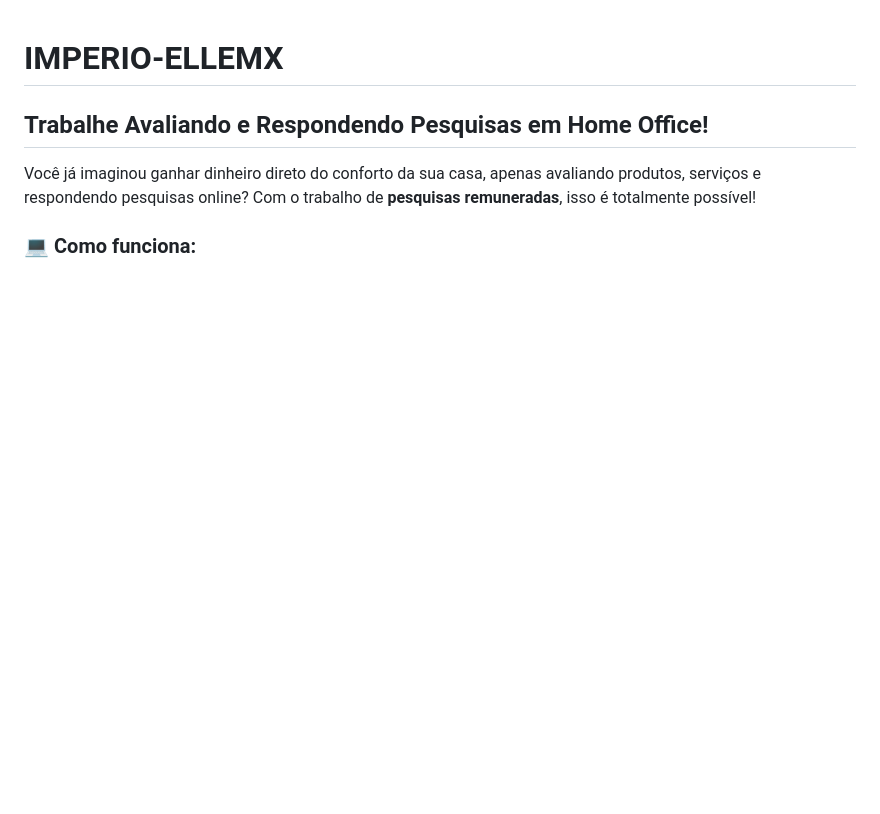
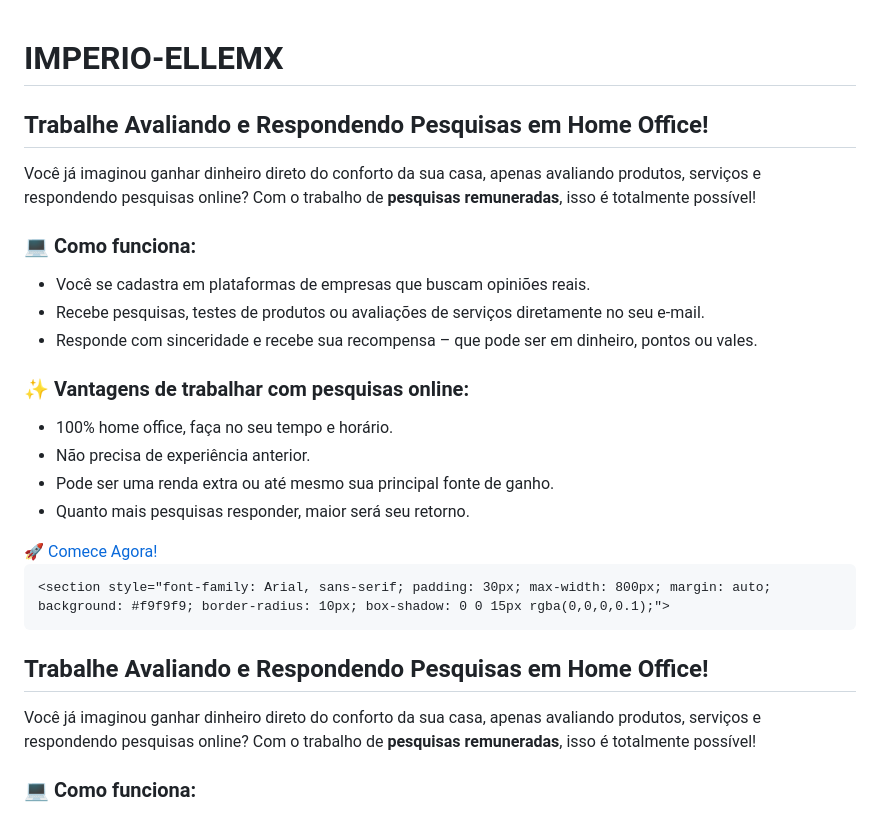
Before and after one commit to ellemsantos/IMPERIO-ELLEMX, a Markdown page: README.md, the part around the change. Rendered like a GitHub page; blank space fills up the shorter version.

```diff
--- a/README.md
+++ b/README.md
@@ -37,6 +37,36 @@
      crossorigin="anonymous"></script>
 <body>
   <header>
+    <section style="font-family: Arial, sans-serif; padding: 30px; max-width: 800px; margin: auto; background: #f9f9f9; border-radius: 10px; box-shadow: 0 0 15px rgba(0,0,0,0.1);">
+  <h2 style="text-align: center; color: #2c3e50;">Trabalhe Avaliando e Respondendo Pesquisas em Home Office!</h2>
+
+  <p style="font-size: 18px; color: #333; text-align: center;">
+    Você já imaginou ganhar dinheiro direto do conforto da sua casa, apenas avaliando produtos, serviços e respondendo pesquisas online?
+    Com o trabalho de <strong>pesquisas remuneradas</strong>, isso é totalmente possível!
+  </p>
+
+  <h3 style="color: #27ae60;">💻 Como funciona:</h3>
+  <ul style="font-size: 17px; color: #555; line-height: 1.6;">
+    <li>Você se cadastra em plataformas de empresas que buscam opiniões reais.</li>
+    <li>Recebe pesquisas, testes de produtos ou avaliações de serviços diretamente no seu e-mail.</li>
+    <li>Responde com sinceridade e recebe sua recompensa – que pode ser em dinheiro, pontos ou vales.</li>
+  </ul>
+
+  <h3 style="color: #27ae60;">✨ Vantagens de trabalhar com pesquisas online:</h3>
+  <ul style="font-size: 17px; color: #555; line-height: 1.6;">
+    <li>100% home office, faça no seu tempo e horário.</li>
+    <li>Não precisa de experiência anterior.</li>
+    <li>Pode ser uma renda extra ou até mesmo sua principal fonte de ganho.</li>
+    <li>Quanto mais pesquisas responder, maior será seu retorno.</li>
+  </ul>
+
+  <div style="text-align: center; margin-top: 30px;">
+    <a href="#cadastro" style="display: inline-block; padding: 15px 30px; background: #27ae60; color: white; font-size: 18px; text-decoration: none; border-radius: 8px; transition: 0.3s;">
+      🚀 Comece Agora!
+    </a>
+  </div>
+</section>
+
     <section style="font-family: Arial, sans-serif; padding: 30px; max-width: 800px; margin: auto; background: #f9f9f9; border-radius: 10px; box-shadow: 0 0 15px rgba(0,0,0,0.1);">
   <h2 style="text-align: center; color: #2c3e50;">Trabalhe Avaliando e Respondendo Pesquisas em Home Office!</h2>
 
```
